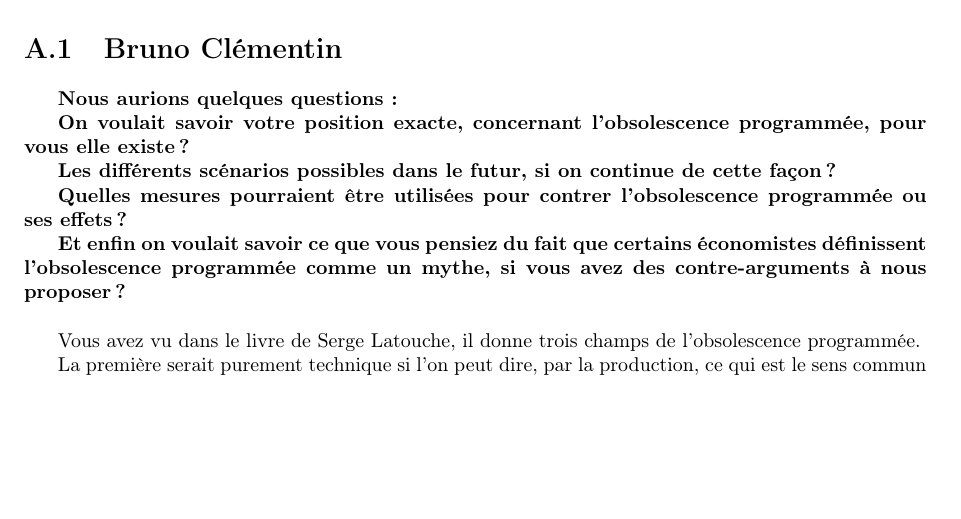
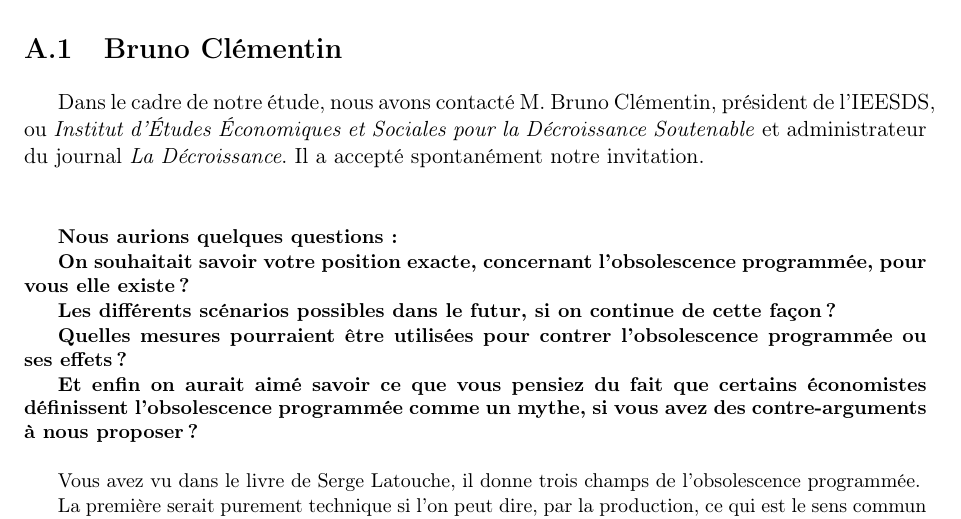
Before and after one commit to Entilore/Mono, a LaTeX document (Rapport/main.tex, which reads Rapport/Rsc/InterviewBrunoClementin.tex): part of page 38 of 53, cut so that both start at the same text, the shorter picture padded with empty space. Compiled offline with pdfLaTeX.

Commit message:
Added intro in Bruno

```diff
--- a/Rapport/Rsc/InterviewBrunoClementin.tex
+++ b/Rapport/Rsc/InterviewBrunoClementin.tex
@@ -1,18 +1,22 @@
 \section{Bruno Clémentin}
 \label{InterviewBClémentin}
+
+Dans le cadre de notre étude, nous avons contacté M. Bruno Clémentin, président de l'IEESDS, ou \textit{Institut d’Études Économiques et Sociales pour la Décroissance Soutenable} et administrateur du journal \textit{La Décroissance}. Il a accepté spontanément notre invitation.
+
+\vspace{2\baselineskip}
+
 \begin{small}
-
 
 %\item[Jean Chorin et Maximilien Richer]
 \textbf{Nous aurions quelques questions : }
 
-\textbf{On voulait savoir votre position exacte, concernant l’obsolescence programmée, pour vous elle existe ?}
+\textbf{On souhaitait savoir votre position exacte, concernant l’obsolescence programmée, pour vous elle existe ?}
 
 \textbf{Les différents scénarios possibles dans le futur, si on continue de cette façon ?}
 
 \textbf{Quelles mesures pourraient être utilisées pour contrer l’obsolescence programmée ou ses effets ?}
 
-\textbf{Et enfin on voulait savoir ce que vous pensiez du fait que certains économistes définissent l’obsolescence programmée comme un mythe, si vous avez des contre-arguments à nous proposer ?}
+\textbf{Et enfin on aurait aimé savoir ce que vous pensiez du fait que certains économistes définissent l’obsolescence programmée comme un mythe, si vous avez des contre-arguments à nous proposer ?}
 
 \vspace{1\baselineskip}
 
```
